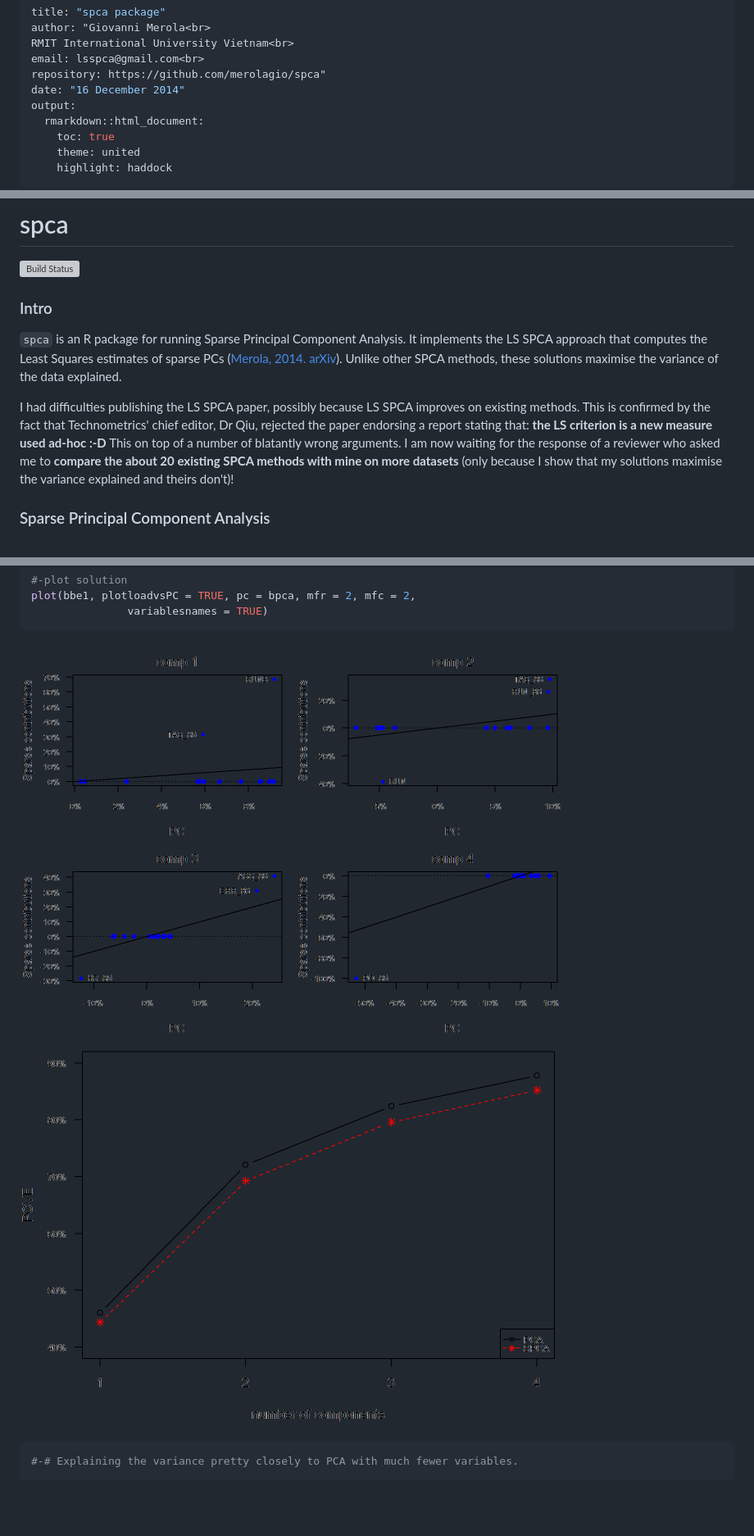
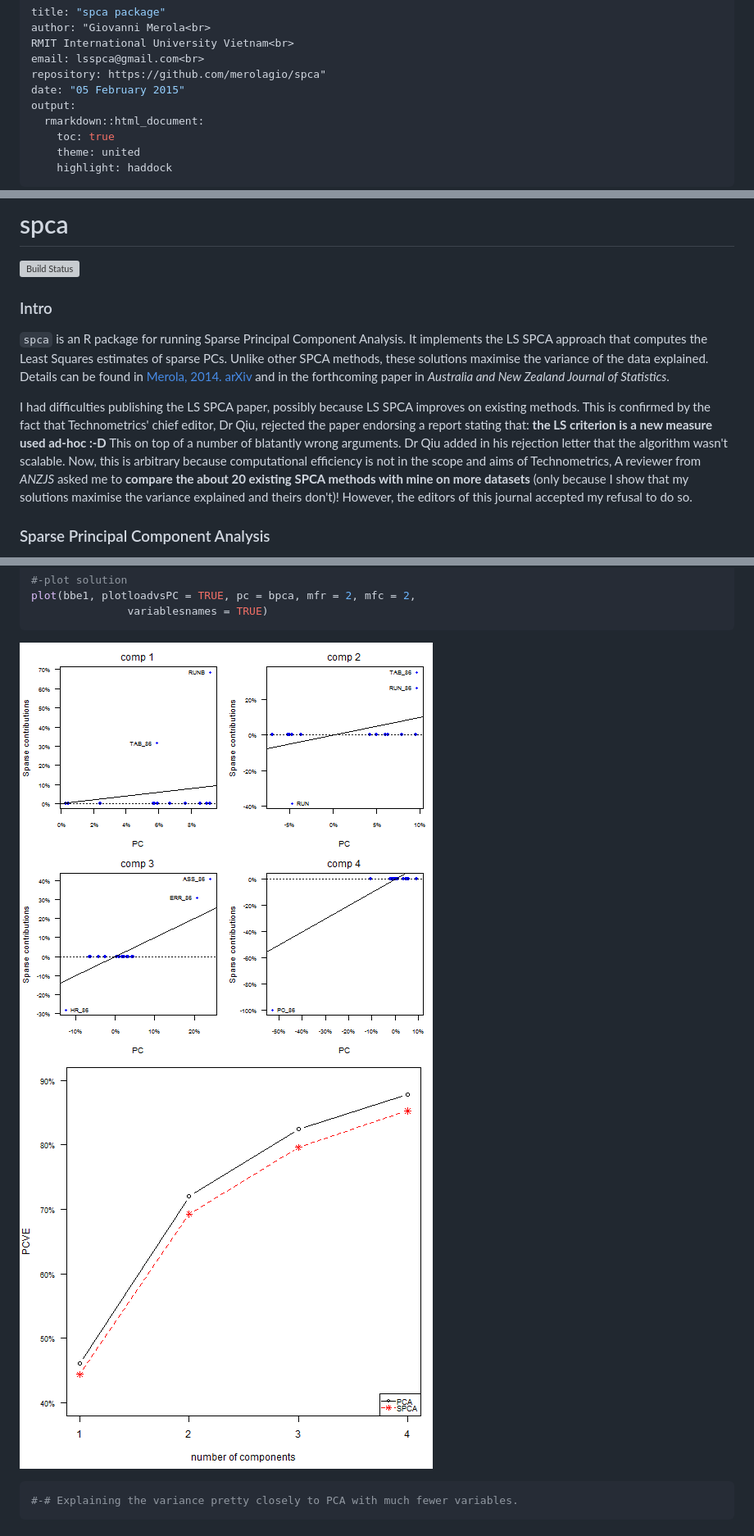
Before and after one commit to merolagio/spca, a Markdown page: README.md, 3 parts joined by grey strips. Shown: that part at 82% size. Drawn GitHub-style; pictures changed too: README_files/example-1.png, README_files/example-2.png; blank space fills up the shorter version; grey boxes are pictures that could not be loaded.

````diff
--- a/README.md
+++ b/README.md
@@ -4,7 +4,7 @@ author: "Giovanni Merola<br>
 RMIT International University Vietnam<br>
 email: lsspca@gmail.com<br>
 repository: https://github.com/merolagio/spca"
-date: "16 December 2014"
+date: "05 February 2015"
 output:
   rmarkdown::html_document:
     toc: true
@@ -19,11 +20,14 @@ output:
 [![Build Status](https://travis-ci.org/merolagio/spca.png?branch=master)](https://travis-ci.org/merolagio/spca)
 
 
-### Intro
-`spca` is an R package for running Sparse Principal Component Analysis. It implements the LS SPCA approach that computes the Least Squares estimates of sparse PCs ([Merola, 2014. arXiv](http://arxiv.org/abs/1406.1381 "Pre-print")). Unlike other SPCA methods, these solutions maximise the variance of the data explained.
+
+<!-- README.md is generated from README.Rmd. Please edit that file -->
 
 
-I had difficulties publishing the LS SPCA paper, possibly because LS SPCA improves on existing methods. This is confirmed by the fact that Technometrics' chief editor, Dr Qiu, rejected the paper endorsing a report stating that: **the LS criterion is a new measure used ad-hoc  :-D** This on top of a number of blatantly wrong arguments.  I am now waiting for the response of a reviewer who asked me to **compare the about 20 existing SPCA methods with mine on more datasets** (only because I show that my solutions maximise the variance explained and theirs don't)!
+### Intro
+`spca` is an R package for running Sparse Principal Component Analysis. It implements the LS SPCA approach that computes the Least Squares estimates of sparse PCs. Unlike other SPCA methods, these solutions maximise the variance of the data explained. Details can be found in [Merola, 2014. arXiv](http://arxiv.org/abs/1406.1381 "Pre-print") and in the forthcoming paper in *Australia and New Zealand Journal of Statistics*.
+
+I had difficulties publishing the LS SPCA paper, possibly because LS SPCA improves on existing methods. This is confirmed by the fact that Technometrics' chief editor, Dr Qiu, rejected the paper endorsing a report stating that: **the LS criterion is a new measure used ad-hoc  :-D** This on top of a number of blatantly wrong arguments. Dr Qiu added in his rejection letter that the algorithm wasn't scalable. Now, this is arbitrary because computational efficiency is not in the scope and aims of Technometrics, A reviewer from *ANZJS* asked me to **compare the about 20 existing SPCA methods with mine on more datasets** (only because I show that my solutions maximise the variance explained and theirs don't)! However, the editors of this journal accepted my refusal to do so.
 
 ### Sparse Principal Component Analysis
 Principal Component Analysis is used for analysing a multivariate dataset with two or three uncorrelated components that explain the most variance of the data.
@@ -170,7 +155,7 @@ plot(bbe1, plotloadvsPC = TRUE, pc = bpca, mfr = 2, mfc = 2,
                variablesnames = TRUE)
 ```
 
-<img src="README_files/example-1.png" title="" alt="" width="672" /><img src="README_files/example-2.png" title="" alt="" width="672" />
+![plot of chunk example](README_files/example-1.png) ![plot of chunk example](README_files/example-2.png)
 
 ```r
 #-# Explaining the variance pretty closely to PCA with much fewer variables.
````
Also changed, not shown: other parts of README.md (+32 -50 lines), 1 other file.
